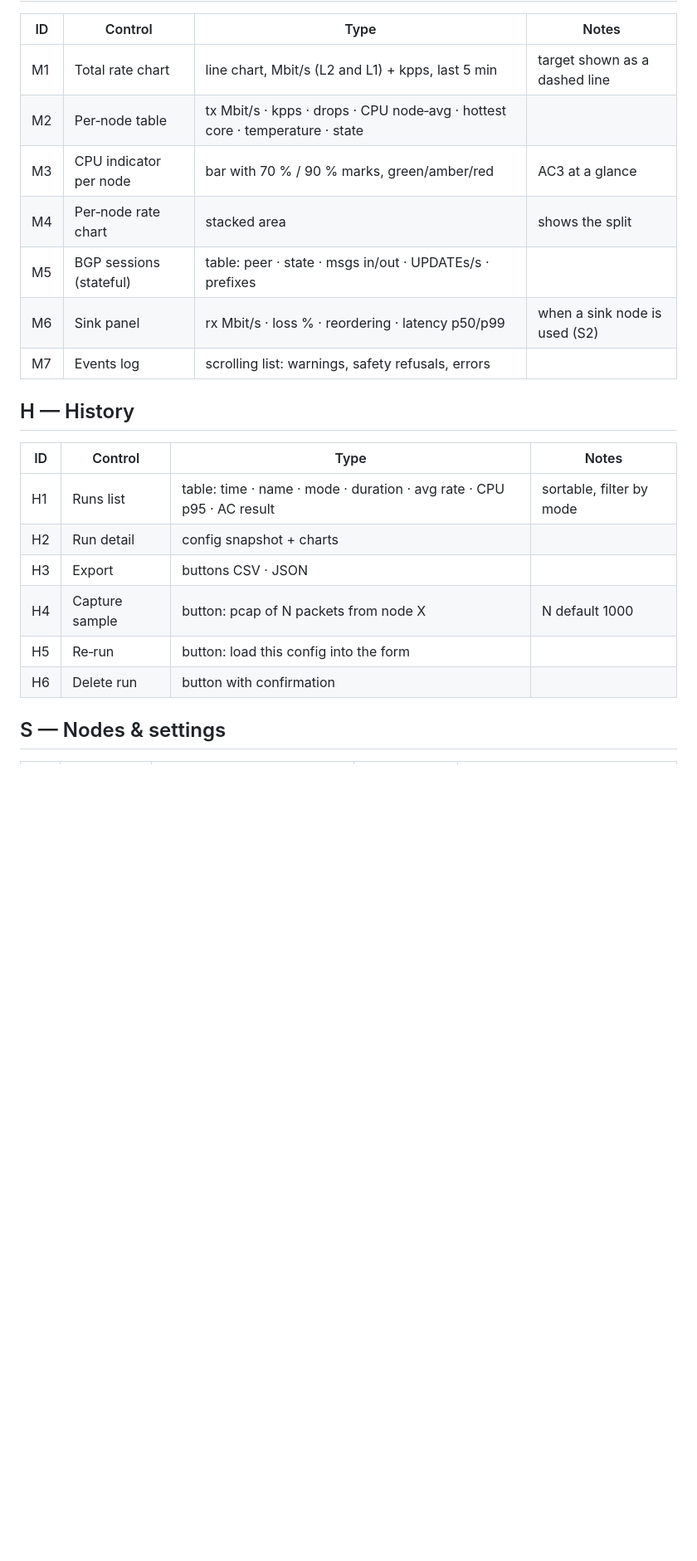
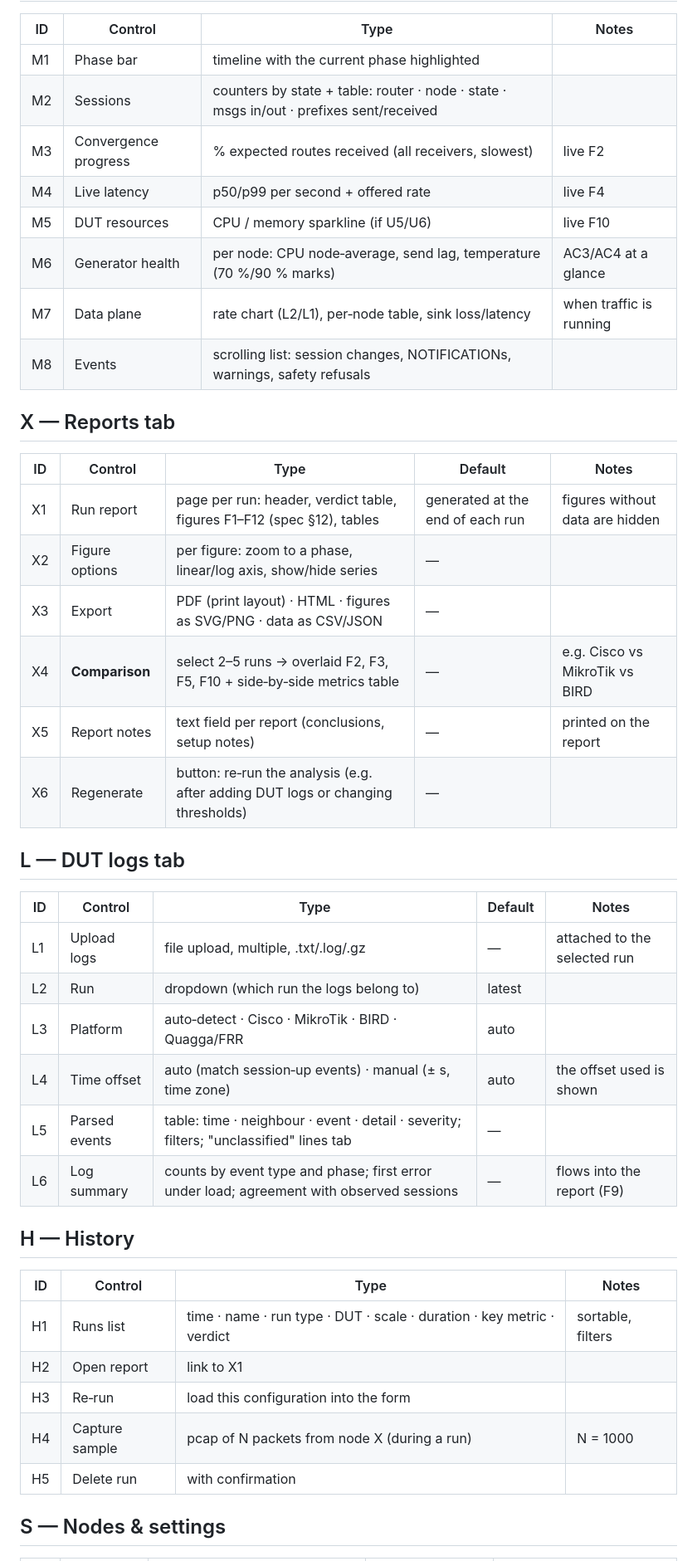
Before and after one commit to vuckovic/TrafficGenerator, a Markdown page: docs/04-ui-controls.md, the part around one of its changes. Shown at 83% size. Drawn GitHub-style; blank space fills up the shorter version.

```diff
--- a/docs/04-ui-controls.md
+++ b/docs/04-ui-controls.md
@@ -79,24 +100,46 @@ Layout: one page, **Run** (left: configuration, right: live monitoring), plus th
 
 | ID | Control | Type | Notes |
 |---|---|---|---|
-| M1 | Total rate chart | line chart, Mbit/s (L2 and L1) + kpps, last 5 min | target shown as a dashed line |
-| M2 | Per‑node table | tx Mbit/s · kpps · drops · CPU node‑avg · hottest core · temperature · state | |
-| M3 | CPU indicator per node | bar with 70 % / 90 % marks, green/amber/red | AC3 at a glance |
-| M4 | Per‑node rate chart | stacked area | shows the split |
-| M5 | BGP sessions (stateful) | table: peer · state · msgs in/out · UPDATEs/s · prefixes | |
-| M6 | Sink panel | rx Mbit/s · loss % · reordering · latency p50/p99 | when a sink node is used (S2) |
-| M7 | Events log | scrolling list: warnings, safety refusals, errors | |
+| M1 | Phase bar | timeline with the current phase highlighted | |
+| M2 | Sessions | counters by state + table: router · node · state · msgs in/out · prefixes sent/received | |
+| M3 | Convergence progress | % expected routes received (all receivers, slowest) | live F2 |
+| M4 | Live latency | p50/p99 per second + offered rate | live F4 |
+| M5 | DUT resources | CPU / memory sparkline (if U5/U6) | live F10 |
+| M6 | Generator health | per node: CPU node‑average, send lag, temperature (70 %/90 % marks) | AC3/AC4 at a glance |
+| M7 | Data plane | rate chart (L2/L1), per‑node table, sink loss/latency | when traffic is running |
+| M8 | Events | scrolling list: session changes, NOTIFICATIONs, warnings, safety refusals | |
+
+## X — Reports tab
+
+| ID | Control | Type | Default | Notes |
+|---|---|---|---|---|
+| X1 | Run report | page per run: header, verdict table, figures F1–F12 (spec §12), tables | generated at the end of each run | figures without data are hidden |
+| X2 | Figure options | per figure: zoom to a phase, linear/log axis, show/hide series | — | |
+| X3 | Export | PDF (print layout) · HTML · figures as SVG/PNG · data as CSV/JSON | — | |
+| X4 | **Comparison** | select 2–5 runs → overlaid F2, F3, F5, F10 + side‑by‑side metrics table | — | e.g. Cisco vs MikroTik vs BIRD |
+| X5 | Report notes | text field per report (conclusions, setup notes) | — | printed on the report |
+| X6 | Regenerate | button: re‑run the analysis (e.g. after adding DUT logs or changing thresholds) | — | |
+
+## L — DUT logs tab
+
+| ID | Control | Type | Default | Notes |
+|---|---|---|---|---|
+| L1 | Upload logs | file upload, multiple, .txt/.log/.gz | — | attached to the selected run |
+| L2 | Run | dropdown (which run the logs belong to) | latest | |
+| L3 | Platform | auto‑detect · Cisco · MikroTik · BIRD · Quagga/FRR | auto | |
+| L4 | Time offset | auto (match session‑up events) · manual (± s, time zone) | auto | the offset used is shown |
+| L5 | Parsed events | table: time · neighbour · event · detail · severity; filters; "unclassified" lines tab | — | |
+| L6 | Log summary | counts by event type and phase; first error under load; agreement with observed sessions | — | flows into the report (F9) |
 
 ## H — History
 
 | ID | Control | Type | Notes |
 |---|---|---|---|
-| H1 | Runs list | table: time · name · mode · duration · avg rate · CPU p95 · AC result | sortable, filter by mode |
-| H2 | Run detail | config snapshot + charts | |
-| H3 | Export | buttons CSV · JSON | |
-| H4 | Capture sample | button: pcap of N packets from node X | N default 1000 |
-| H5 | Re‑run | button: load this config into the form | |
-| H6 | Delete run | button with confirmation | |
+| H1 | Runs list | time · name · run type · DUT · scale · duration · key metric · verdict | sortable, filters |
+| H2 | Open report | link to X1 | |
+| H3 | Re‑run | load this configuration into the form | |
+| H4 | Capture sample | pcap of N packets from node X (during a run) | N = 1000 |
+| H5 | Delete run | with confirmation | |
 
 ## S — Nodes & settings
 
```
Also changed, not shown: other parts of docs/04-ui-controls.md (+89 -67 lines), docs/03-specification.md (+201 -207 lines).
